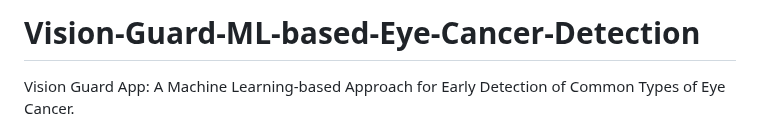
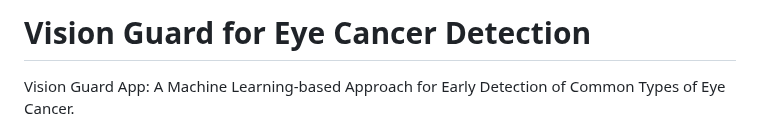
Before and after one commit to Arwa-Fawzy/Vision-Guard-ML-based-Eye-Cancer-Detection, a Markdown page: README.md, the part around the change. GitHub-like rendering.

```diff
--- a/README.md
+++ b/README.md
@@ -1,4 +1,4 @@
-# Vision-Guard-ML-based-Eye-Cancer-Detection
+# Vision Guard for Eye Cancer Detection
 
 Vision Guard App: A Machine Learning-based Approach for Early Detection of Common Types of Eye Cancer.
 
```
